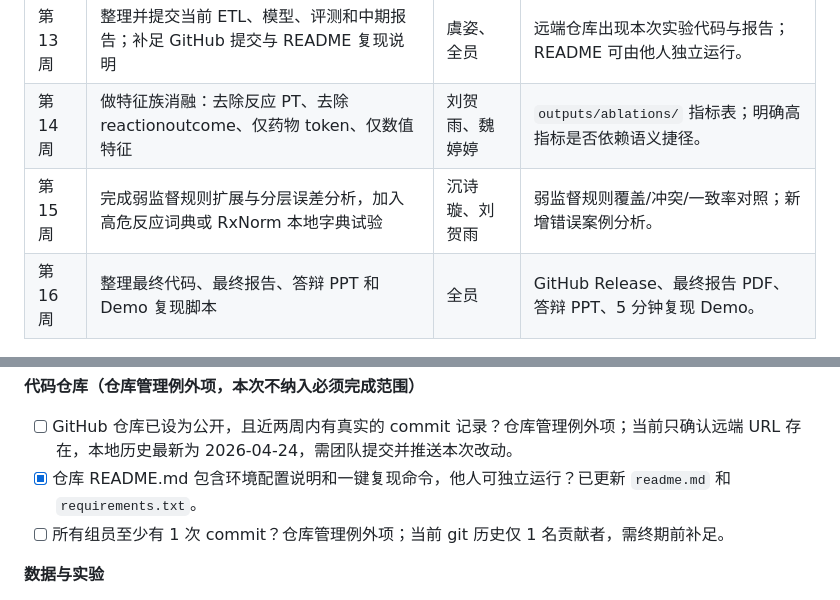
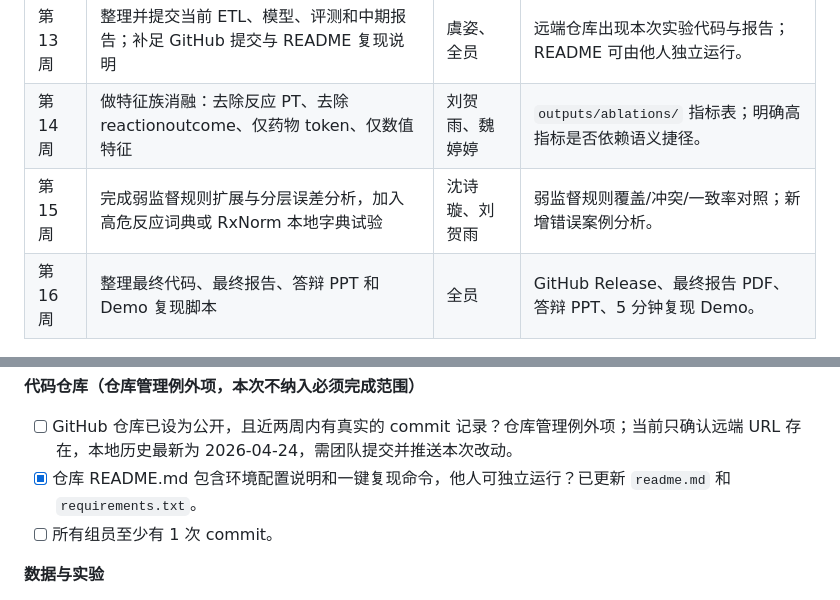
Before and after one commit to shanxuer/DataMining-FDA, a Markdown page: 中期进展报告.md, 2 parts joined by grey strips. Rendered like a GitHub page.

```diff
--- a/中期进展报告.md
+++ b/中期进展报告.md
@@ -179,7 +179,7 @@ graph LR
 | :--- | :--- | :--- | :--- |
 | 第 13 周 | 整理并提交当前 ETL、模型、评测和中期报告；补足 GitHub 提交与 README 复现说明 | 虞姿、全员 | 远端仓库出现本次实验代码与报告；README 可由他人独立运行。 |
 | 第 14 周 | 做特征族消融：去除反应 PT、去除 reactionoutcome、仅药物 token、仅数值特征 | 刘贺雨、魏婷婷 | `outputs/ablations/` 指标表；明确高指标是否依赖语义捷径。 |
-| 第 15 周 | 完成弱监督规则扩展与分层误差分析，加入高危反应词典或 RxNorm 本地字典试验 | 沉诗璇、刘贺雨 | 弱监督规则覆盖/冲突/一致率对照；新增错误案例分析。 |
+| 第 15 周 | 完成弱监督规则扩展与分层误差分析，加入高危反应词典或 RxNorm 本地字典试验 | 沈诗璇、刘贺雨 | 弱监督规则覆盖/冲突/一致率对照；新增错误案例分析。 |
 | 第 16 周 | 整理最终代码、最终报告、答辩 PPT 和 Demo 复现脚本 | 全员 | GitHub Release、最终报告 PDF、答辩 PPT、5 分钟复现 Demo。 |
 
 ## 6. AI 工具辅助使用记录
@@ -198,7 +198,7 @@ graph LR
 
 - [ ] GitHub 仓库已设为公开，且近两周内有真实的 commit 记录？仓库管理例外项；当前只确认远端 URL 存在，本地历史最新为 2026-04-24，需团队提交并推送本次改动。
 - [x] 仓库 README.md 包含环境配置说明和一键复现命令，他人可独立运行？已更新 `readme.md` 和 `requirements.txt`。
-- [ ] 所有组员至少有 1 次 commit？仓库管理例外项；当前 git 历史仅 1 名贡献者，需终期前补足。
+- [ ] 所有组员至少有 1 次 commit。
 
 **数据与实验**
 
```
Also changed, not shown: other parts of 中期进展报告.md (+3 -3 lines).
